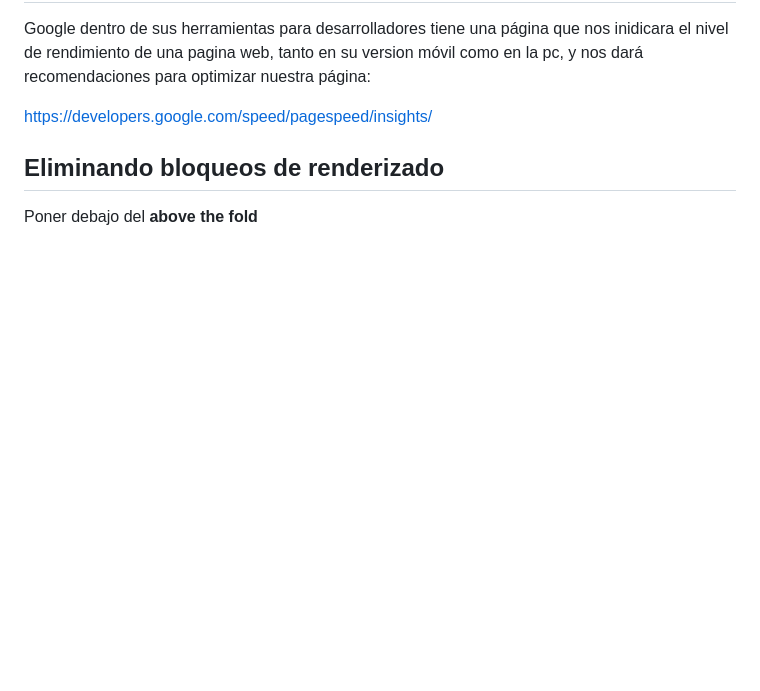
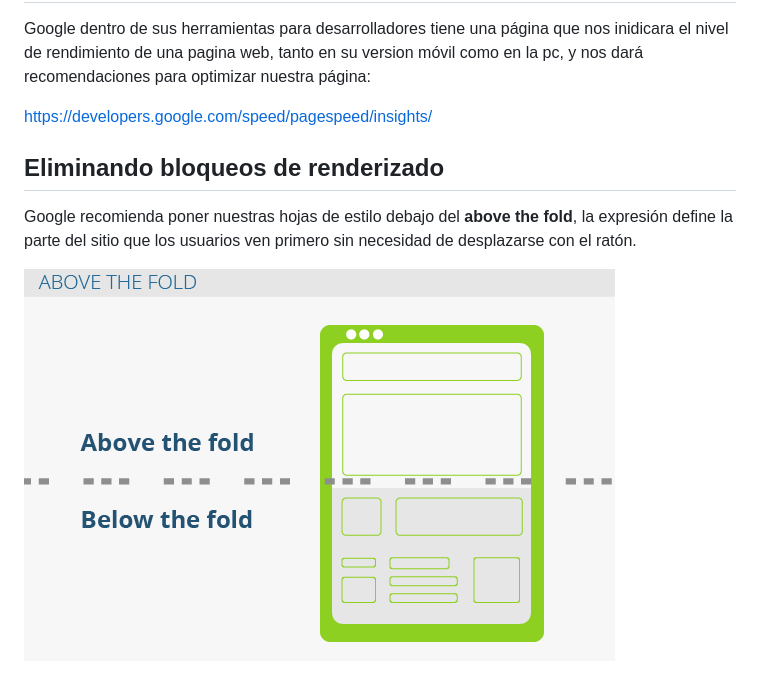
Before and after one commit to kabirna/page-applying-wpo, a Markdown page: README.md, the part around the change. GitHub-like rendering; pictures changed too: images/aboveTheFold.png (added); blank space fills up the shorter version.

```diff
--- a/README.md
+++ b/README.md
@@ -8,4 +8,6 @@ Google dentro de sus herramientas para desarrolladores tiene una página que nos
 
 ## Eliminando bloqueos de renderizado
 
-Poner debajo del **above the fold**
+Google recomienda poner nuestras hojas de estilo debajo del **above the fold**, la expresión define la parte del sitio que los usuarios ven primero sin necesidad de desplazarse con el ratón.
+
+![aboveTheFold](images/aboveTheFold.png)
```
Also changed, not shown: 3 other files.
